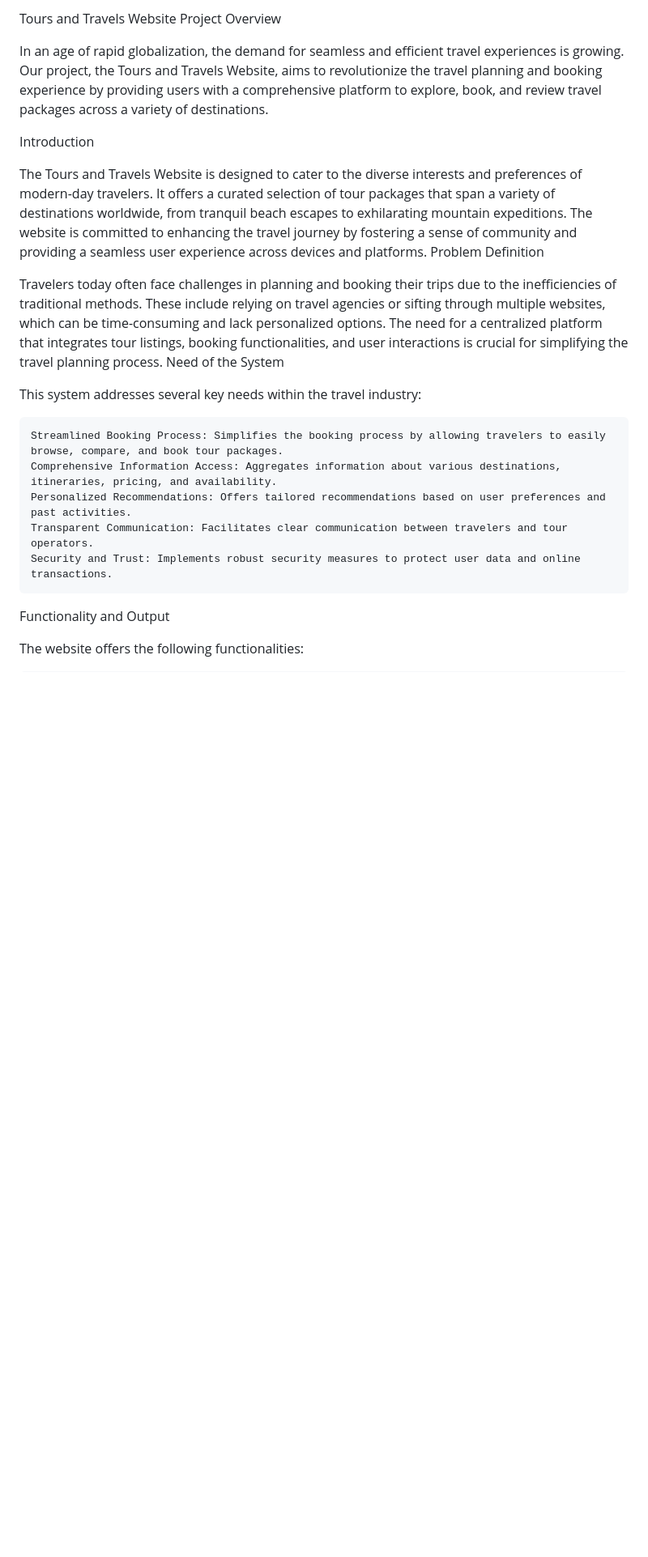
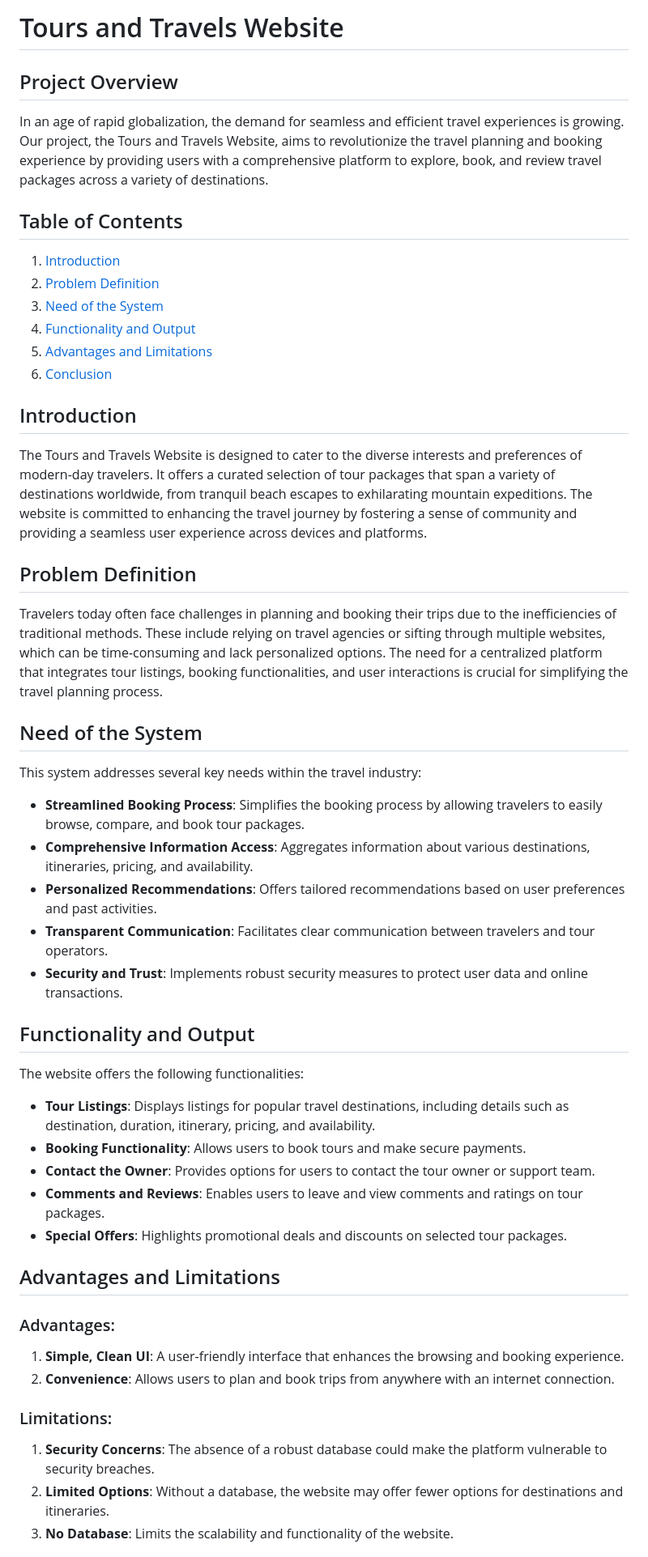
Before and after one commit to dcaryakeskar/Web-Programming-MPSTME-Preject-Tourism-Website, a Markdown page: README.md, the part around one of its changes. Shown at 81% size. Rendered like a GitHub page; blank space fills up the shorter version.

```diff
--- a/README.md
+++ b/README.md
@@ -1,25 +1,45 @@
-Tours and Travels Website
-Project Overview
+# Tours and Travels Website
 
+## Project Overview
 In an age of rapid globalization, the demand for seamless and efficient travel experiences is growing. Our project, the Tours and Travels Website, aims to revolutionize the travel planning and booking experience by providing users with a comprehensive platform to explore, book, and review travel packages across a variety of destinations.
 
-Introduction
+## Table of Contents
+1. [Introduction](#introduction)
+2. [Problem Definition](#problem-definition)
+3. [Need of the System](#need-of-the-system)
+4. [Functionality and Output](#functionality-and-output)
+5. [Advantages and Limitations](#advantages-and-limitations)
+6. [Conclusion](#conclusion)
 
+## Introduction
 The Tours and Travels Website is designed to cater to the diverse interests and preferences of modern-day travelers. It offers a curated selection of tour packages that span a variety of destinations worldwide, from tranquil beach escapes to exhilarating mountain expeditions. The website is committed to enhancing the travel journey by fostering a sense of community and providing a seamless user experience across devices and platforms.
-Problem Definition
 
+## Problem Definition
 Travelers today often face challenges in planning and booking their trips due to the inefficiencies of traditional methods. These include relying on travel agencies or sifting through multiple websites, which can be time-consuming and lack personalized options. The need for a centralized platform that integrates tour listings, booking functionalities, and user interactions is crucial for simplifying the travel planning process.
-Need of the System
 
+## Need of the System
 This system addresses several key needs within the travel industry:
+- **Streamlined Booking Process**: Simplifies the booking process by allowing travelers to easily browse, compare, and book tour packages.
+- **Comprehensive Information Access**: Aggregates information about various destinations, itineraries, pricing, and availability.
+- **Personalized Recommendations**: Offers tailored recommendations based on user preferences and past activities.
+- **Transparent Communication**: Facilitates clear communication between travelers and tour operators.
+- **Security and Trust**: Implements robust security measures to protect user data and online transactions.
 
-    Streamlined Booking Process: Simplifies the booking process by allowing travelers to easily browse, compare, and book tour packages.
-    Comprehensive Information Access: Aggregates information about various destinations, itineraries, pricing, and availability.
-    Personalized Recommendations: Offers tailored recommendations based on user preferences and past activities.
-    Transparent Communication: Facilitates clear communication between travelers and tour operators.
-    Security and Trust: Implements robust security measures to protect user data and online transactions.
+## Functionality and Output
+The website offers the following functionalities:
+- **Tour Listings**: Displays listings for popular travel destinations, including details such as destination, duration, itinerary, pricing, and availability.
+- **Booking Functionality**: Allows users to book tours and make secure payments.
+- **Contact the Owner**: Provides options for users to contact the tour owner or support team.
+- **Comments and Reviews**: Enables users to leave and view comments and ratings on tour packages.
+- **Special Offers**: Highlights promotional deals and discounts on selected tour packages.
 
-Functionality and Output
+## Advantages and Limitations
+### Advantages:
+1. **Simple, Clean UI**: A user-friendly interface that enhances the browsing and booking experience.
+2. **Convenience**: Allows users to plan and book trips from anywhere with an internet connection.
 
-The website offers the following functionalities:
+### Limitations:
+1. **Security Concerns**: The absence of a robust database could make the platform vulnerable to security breaches.
+2. **Limited Options**: Without a database, the website may offer fewer options for destinations and itineraries.
+3. **No Database**: Limits the scalability and functionality of the website.
 
```
Also changed, not shown: other parts of README.md (+1 -20 lines).
